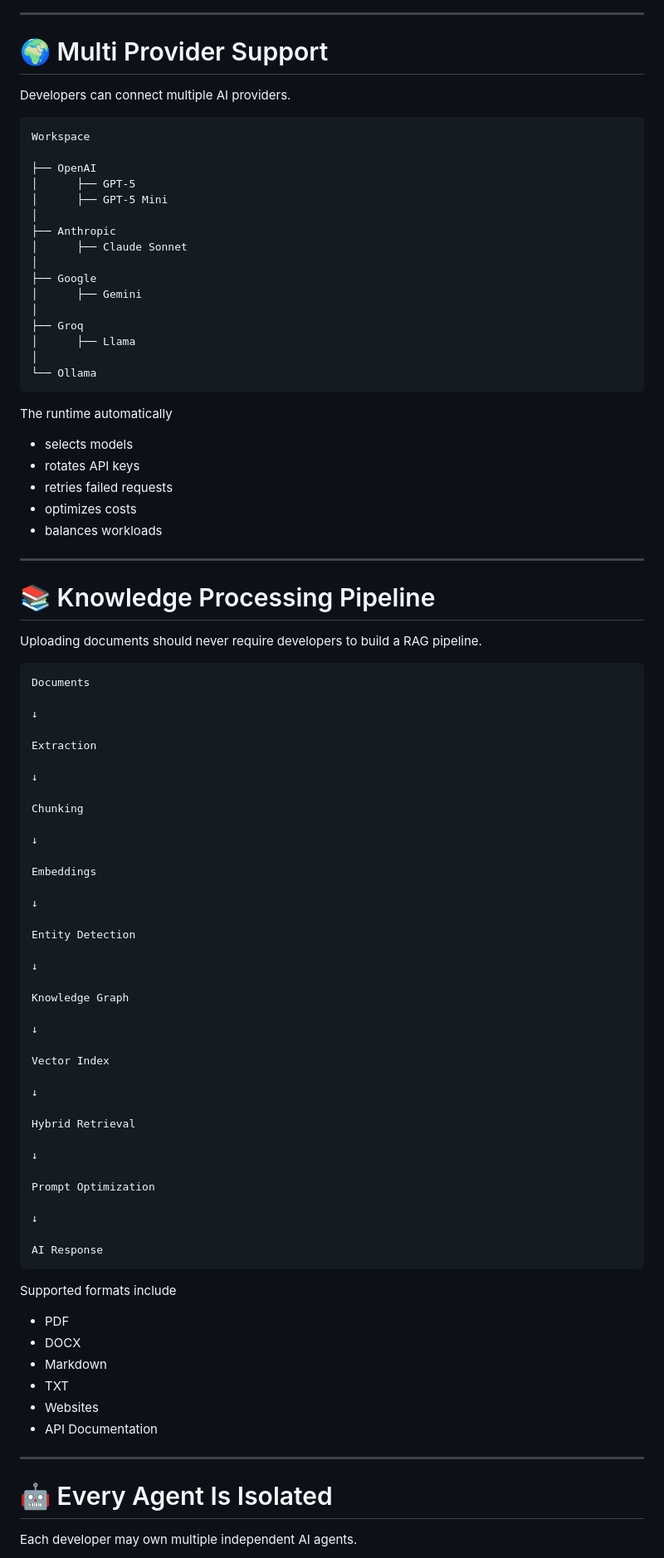
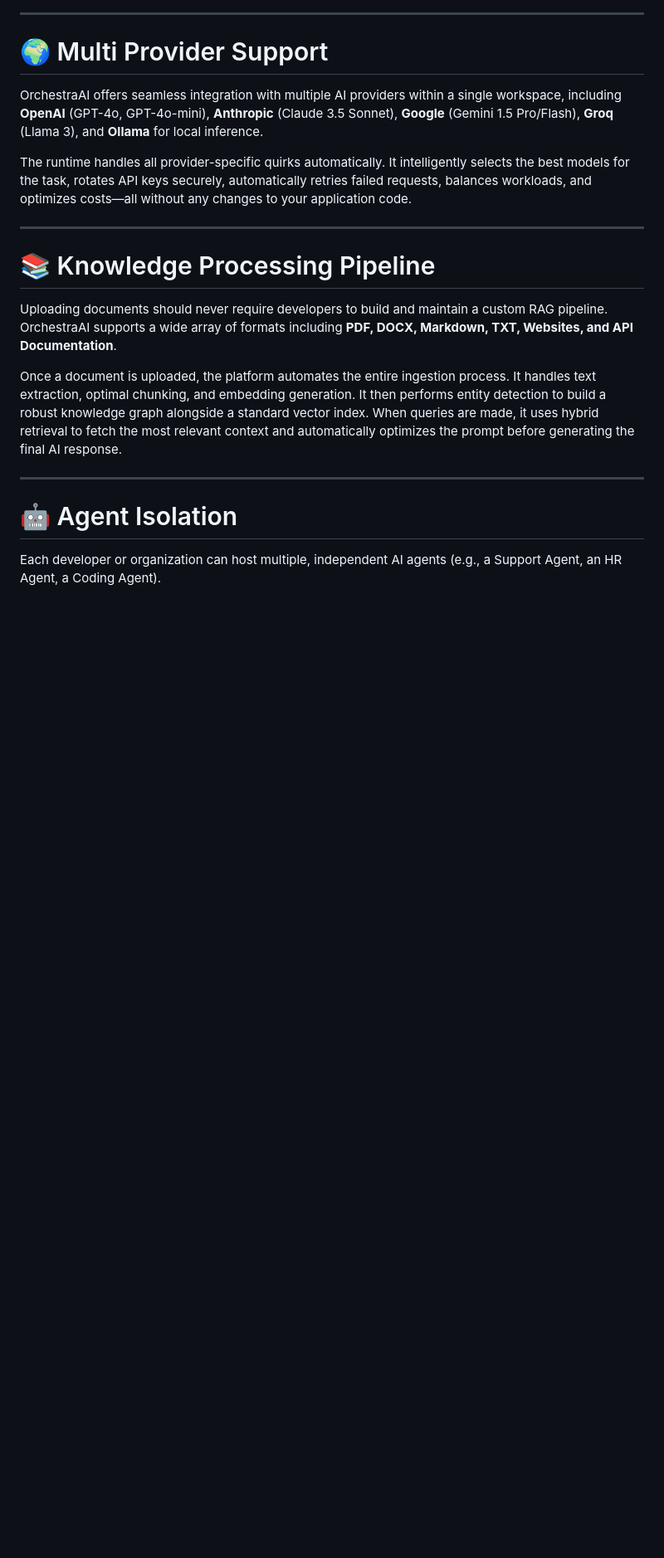
Before and after one commit to ModelMschief/OrchestraAI, a Markdown page: README.md, the part around one of its changes. Shown at 83% size. Rendered like a GitHub page; blank space fills up the shorter version.

````diff
--- a/README.md
+++ b/README.md
@@ -182,93 +102,21 @@ Instead it is
 
 # 🌍 Multi Provider Support
 
-Developers can connect multiple AI providers.
+OrchestraAI offers seamless integration with multiple AI providers within a single workspace, including **OpenAI** (GPT-4o, GPT-4o-mini), **Anthropic** (Claude 3.5 Sonnet), **Google** (Gemini 1.5 Pro/Flash), **Groq** (Llama 3), and **Ollama** for local inference.
 
-```
-Workspace
-
-├── OpenAI
-│      ├── GPT-5
-│      ├── GPT-5 Mini
-│
-├── Anthropic
-│      ├── Claude Sonnet
-│
-├── Google
-│      ├── Gemini
-│
-├── Groq
-│      ├── Llama
-│
-└── Ollama
-```
-
-The runtime automatically
-
-- selects models
-- rotates API keys
-- retries failed requests
-- optimizes costs
-- balances workloads
+The runtime handles all provider-specific quirks automatically. It intelligently selects the best models for the task, rotates API keys securely, automatically retries failed requests, balances workloads, and optimizes costs—all without any changes to your application code.
 
 ---
 
 # 📚 Knowledge Processing Pipeline
 
-Uploading documents should never require developers to build a RAG pipeline.
+Uploading documents should never require developers to build and maintain a custom RAG pipeline. OrchestraAI supports a wide array of formats including **PDF, DOCX, Markdown, TXT, Websites, and API Documentation**.
 
-```
-Documents
-
-↓
-
-Extraction
-
-↓
-
-Chunking
-
-↓
-
-Embeddings
-
-↓
-
-Entity Detection
-
-↓
-
-Knowledge Graph
-
-↓
-
-Vector Index
-
-↓
-
-Hybrid Retrieval
-
-↓
-
-Prompt Optimization
-
-↓
-
-AI Response
-```
-
-Supported formats include
-
-- PDF
-- DOCX
-- Markdown
-- TXT
-- Websites
-- API Documentation
+Once a document is uploaded, the platform automates the entire ingestion process. It handles text extraction, optimal chunking, and embedding generation. It then performs entity detection to build a robust knowledge graph alongside a standard vector index. When queries are made, it uses hybrid retrieval to fetch the most relevant context and automatically optimizes the prompt before generating the final AI response.
 
 ---
 
-# 🤖 Every Agent Is Isolated
+# 🤖 Agent Isolation
 
-Each developer may own multiple independent AI agents.
+Each developer or organization can host multiple, independent AI agents (e.g., a Support Agent, an HR Agent, a Coding Agent).
 
````
Also changed, not shown: other parts of README.md (+69 -268 lines).
